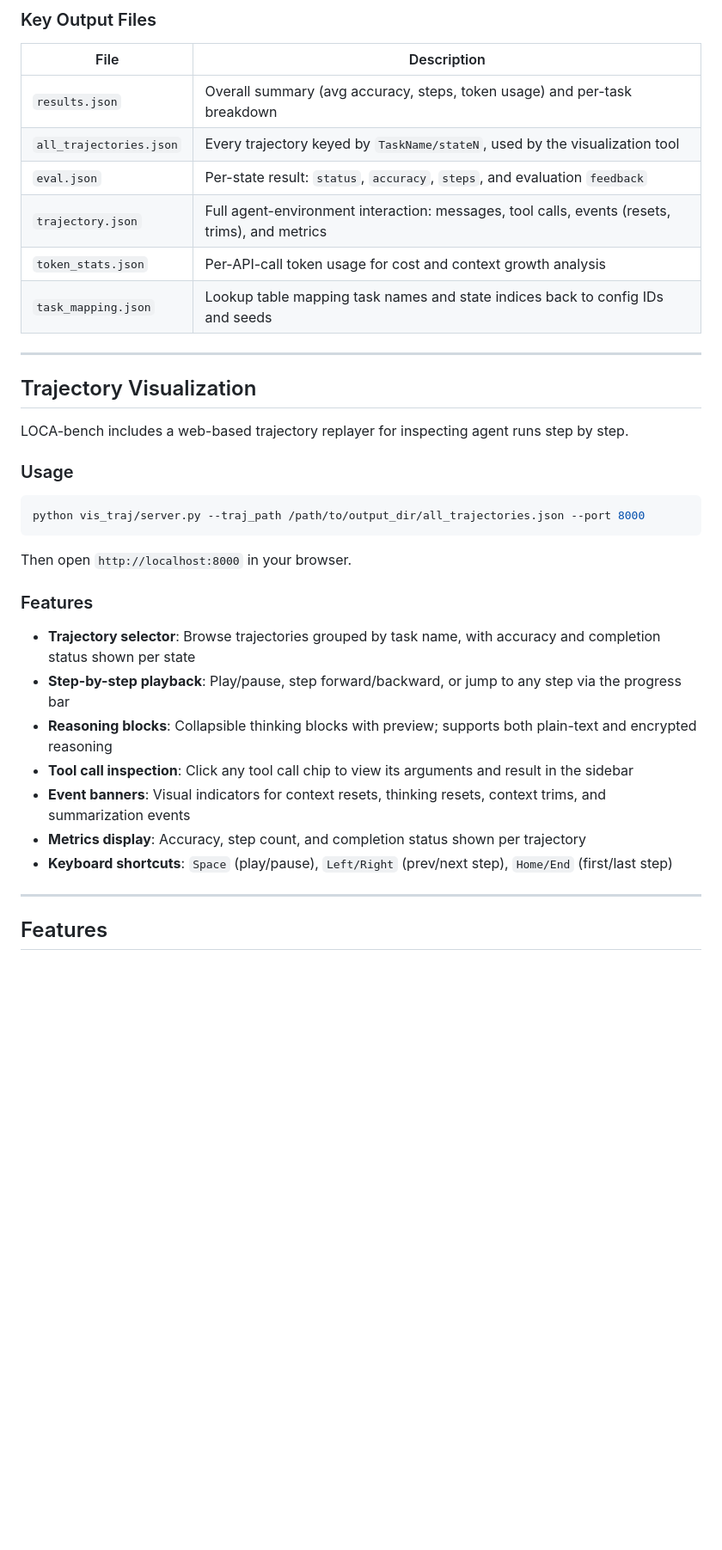
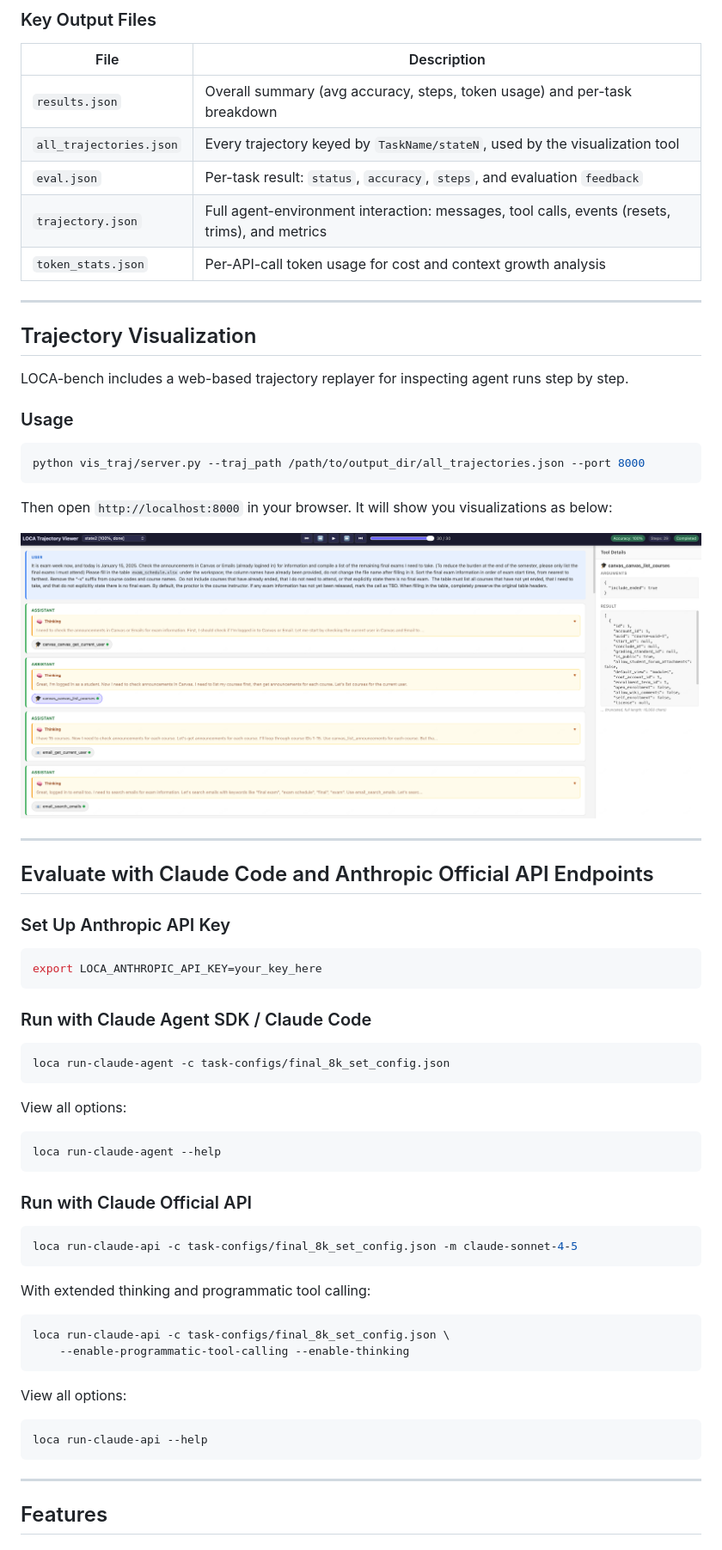
Before and after one commit to hkust-nlp/LOCA-bench, a Markdown page: README.md, the part around one of its changes. Shown at 86% size. GitHub-like rendering; pictures changed too: assets/trajectory.png (added); blank space fills up the shorter version.

Commit message:
finalize readme

````diff
--- a/README.md
+++ b/README.md
@@ -222,10 +184,9 @@ outputs/inf_{strategy}_{config}_{model}_{params}_{timestamp}/
 |------|-------------|
 | `results.json` | Overall summary (avg accuracy, steps, token usage) and per-task breakdown |
 | `all_trajectories.json` | Every trajectory keyed by `TaskName/stateN`, used by the visualization tool |
-| `eval.json` | Per-state result: `status`, `accuracy`, `steps`, and evaluation `feedback` |
+| `eval.json` | Per-task result: `status`, `accuracy`, `steps`, and evaluation `feedback` |
 | `trajectory.json` | Full agent-environment interaction: messages, tool calls, events (resets, trims), and metrics |
 | `token_stats.json` | Per-API-call token usage for cost and context growth analysis |
-| `task_mapping.json` | Lookup table mapping task names and state indices back to config IDs and seeds |
 
 ---
 
@@ -239,17 +200,47 @@ LOCA-bench includes a web-based trajectory replayer for inspecting agent runs st
 python vis_traj/server.py --traj_path /path/to/output_dir/all_trajectories.json --port 8000
 ```
 
-Then open `http://localhost:8000` in your browser.
+Then open `http://localhost:8000` in your browser. It will show you visualizations as below:
 
-### Features
+![Trajectory Visualization](assets/trajectory.png)
 
-- **Trajectory selector**: Browse trajectories grouped by task name, with accuracy and completion status shown per state
-- **Step-by-step playback**: Play/pause, step forward/backward, or jump to any step via the progress bar
-- **Reasoning blocks**: Collapsible thinking blocks with preview; supports both plain-text and encrypted reasoning
-- **Tool call inspection**: Click any tool call chip to view its arguments and result in the sidebar
-- **Event banners**: Visual indicators for context resets, thinking resets, context trims, and summarization events
-- **Metrics display**: Accuracy, step count, and completion status shown per trajectory
-- **Keyboard shortcuts**: `Space` (play/pause), `Left/Right` (prev/next step), `Home/End` (first/last step)
+---
+
+## Evaluate with Claude Code and Anthropic Official API Endpoints
+
+### Set Up Anthropic API Key
+
+```bash
+export LOCA_ANTHROPIC_API_KEY=your_key_here
+```
+
+### Run with Claude Agent SDK / Claude Code
+
+```bash
+loca run-claude-agent -c task-configs/final_8k_set_config.json
+```
+
+View all options:
+```bash
+loca run-claude-agent --help
+```
+
+### Run with Claude Official API
+
+```bash
+loca run-claude-api -c task-configs/final_8k_set_config.json -m claude-sonnet-4-5
+```
+
+With extended thinking and programmatic tool calling:
+```bash
+loca run-claude-api -c task-configs/final_8k_set_config.json \
+    --enable-programmatic-tool-calling --enable-thinking
+```
+
+View all options:
+```bash
+loca run-claude-api --help
+```
 
 ---
 
````
Also changed, not shown: other parts of README.md (+7 -109 lines).
